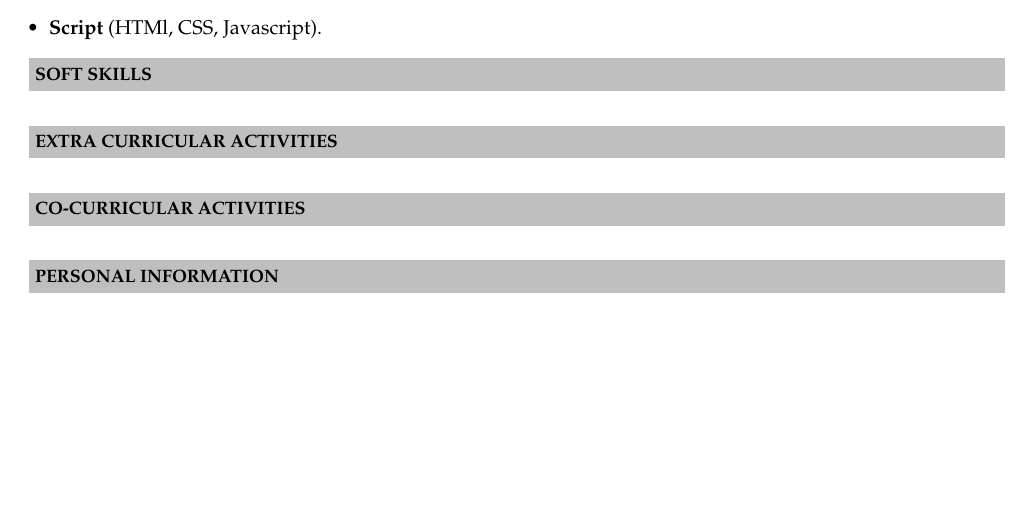
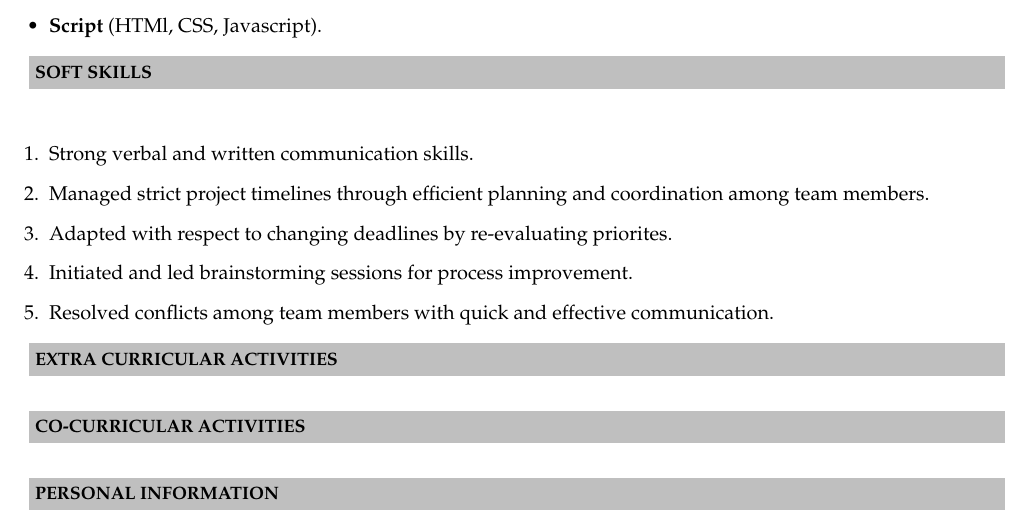
Before and after one commit to NiharikaJ/NiharikaJ_Resume, a LaTeX CV (Resume/NiharikaJ_Resume.tex): part of page 2 of 2, cut so that both start at the same text, the shorter picture padded with empty space. Compiled offline with pdfLaTeX.

Commit message:
Adding soft skill details

```diff
--- a/Resume/NiharikaJ_Resume.tex
+++ b/Resume/NiharikaJ_Resume.tex
@@ -108,6 +108,13 @@ Mumbai- 400074   \\
 
 \resheading{\textbf{SOFT SKILLS} }\\[\lsep]
 \\ \\
+\begin{enumerate}
+	\item \noindent Strong verbal and written communication skills.
+	\item \noindent Managed strict project timelines through efficient planning and coordination among team members.
+	\item \noindent Adapted with respect to changing deadlines by re-evaluating priorites.
+	\item \noindent Initiated and led brainstorming sessions for process improvement.
+	\item \noindent Resolved conflicts among team members with quick and effective communication.
+\end{enumerate}
 
 \resheading{\textbf{EXTRA CURRICULAR ACTIVITIES} }\\[\lsep]
 \\ \\
```
Also changed, not shown: Resume/NiharikaJ_Resume.pdf, 2 other files.
